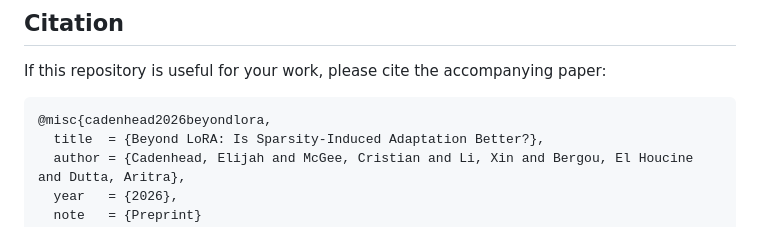
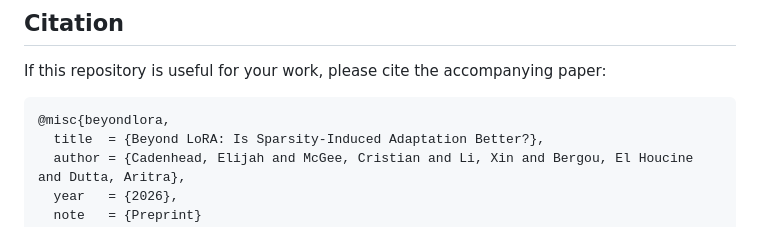
Before and after one commit to EliCaden/Beyond_LoRA, a Markdown page: README.md, the part around the change. Drawn GitHub-style.

````diff
--- a/README.md
+++ b/README.md
@@ -329,7 +329,7 @@ For offline or restricted cluster runs, use:
 If this repository is useful for your work, please cite the accompanying paper:
 
 ```bibtex
-@misc{cadenhead2026beyondlora,
+@misc{beyondlora,
   title  = {Beyond LoRA: Is Sparsity-Induced Adaptation Better?},
   author = {Cadenhead, Elijah and McGee, Cristian and Li, Xin and Bergou, El Houcine and Dutta, Aritra},
   year   = {2026},
````
